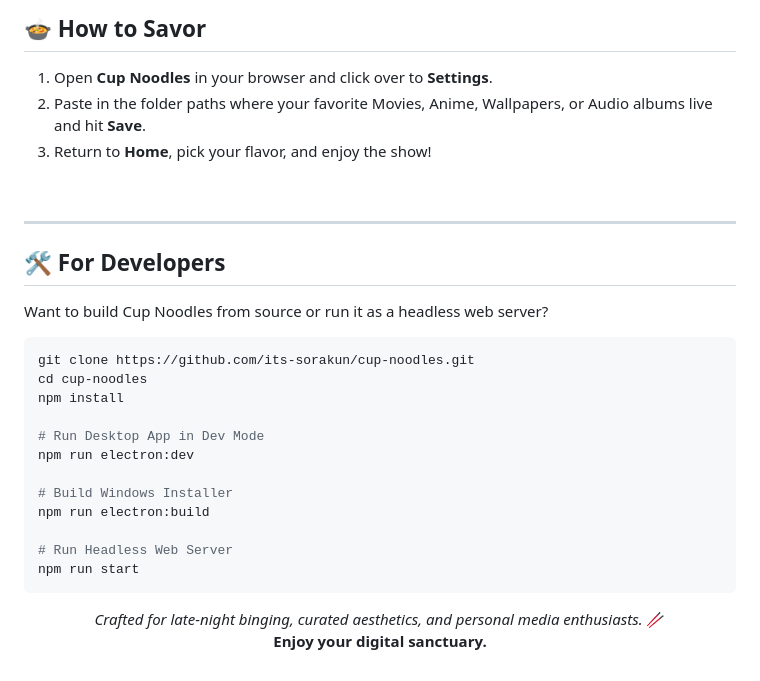
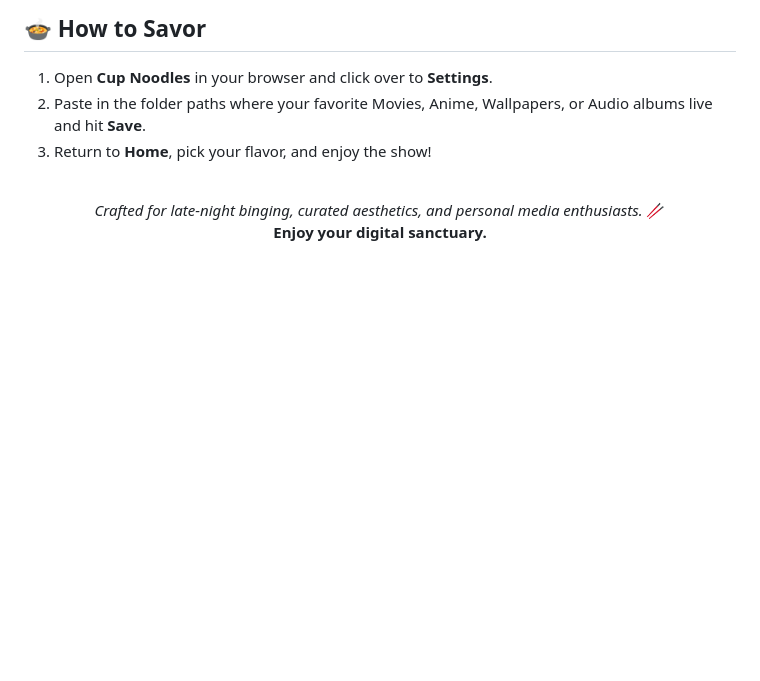
Before and after one commit to its-sorakun/cup-noodles, a Markdown page: README.md, the part around one of its changes. Rendered like a GitHub page; blank space fills up the shorter version.

````diff
--- a/README.md
+++ b/README.md
@@ -85,28 +120,8 @@ When you open a video, simply pick your desired quality from the player controls
 1. Open **Cup Noodles** in your browser and click over to **Settings**.
 2. Paste in the folder paths where your favorite Movies, Anime, Wallpapers, or Audio albums live and hit **Save**.
 3. Return to **Home**, pick your flavor, and enjoy the show!
+
 <br />
-
----
-
-## 🛠️ For Developers
-
-Want to build Cup Noodles from source or run it as a headless web server?
-
-```bash
-git clone https://github.com/its-sorakun/cup-noodles.git
-cd cup-noodles
-npm install
-
-# Run Desktop App in Dev Mode
-npm run electron:dev
-
-# Build Windows Installer
-npm run electron:build
-
-# Run Headless Web Server
-npm run start
-```
 
 <div align="center">
 
````
Also changed, not shown: other parts of README.md (+45 -10 lines).
